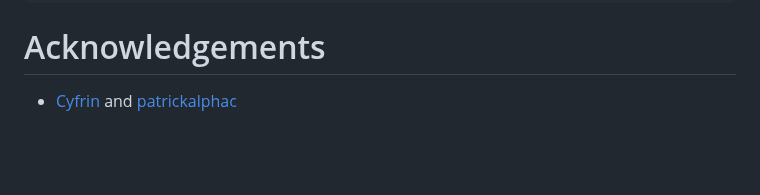
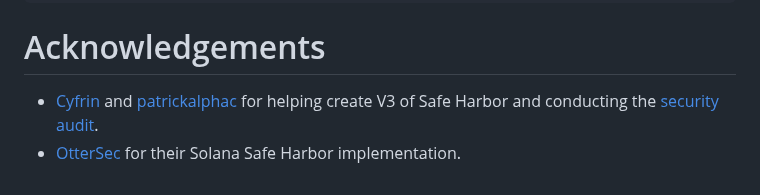
Before and after one commit to security-alliance/safe-harbor, a Markdown page: README.md, the part around the change. GitHub-like rendering; blank space fills up the shorter version.

Commit message:
docs: update acknowledgements in README.md to recognize contributions for V3 and Solana implementation

```diff
--- a/README.md
+++ b/README.md
@@ -123,4 +123,5 @@ $ git clone --recursive git@github.com:security-alliance/safe-harbor.git
 
 
 # Acknowledgements
-- [Cyfrin](https://www.cyfrin.io/) and [patrickalphac](https://x.com/PatrickAlphaC)
+- [Cyfrin](https://www.cyfrin.io/) and [patrickalphac](https://x.com/PatrickAlphaC) for helping create V3 of Safe Harbor and conducting the [security audit](https://github.com/Cyfrin/cyfrin-audit-reports/blob/main/reports/2026-01-13-cyfrin-safe-harbor-v2.0.pdf).
+- [OtterSec](https://osec.io/) for their Solana Safe Harbor implementation.
```
